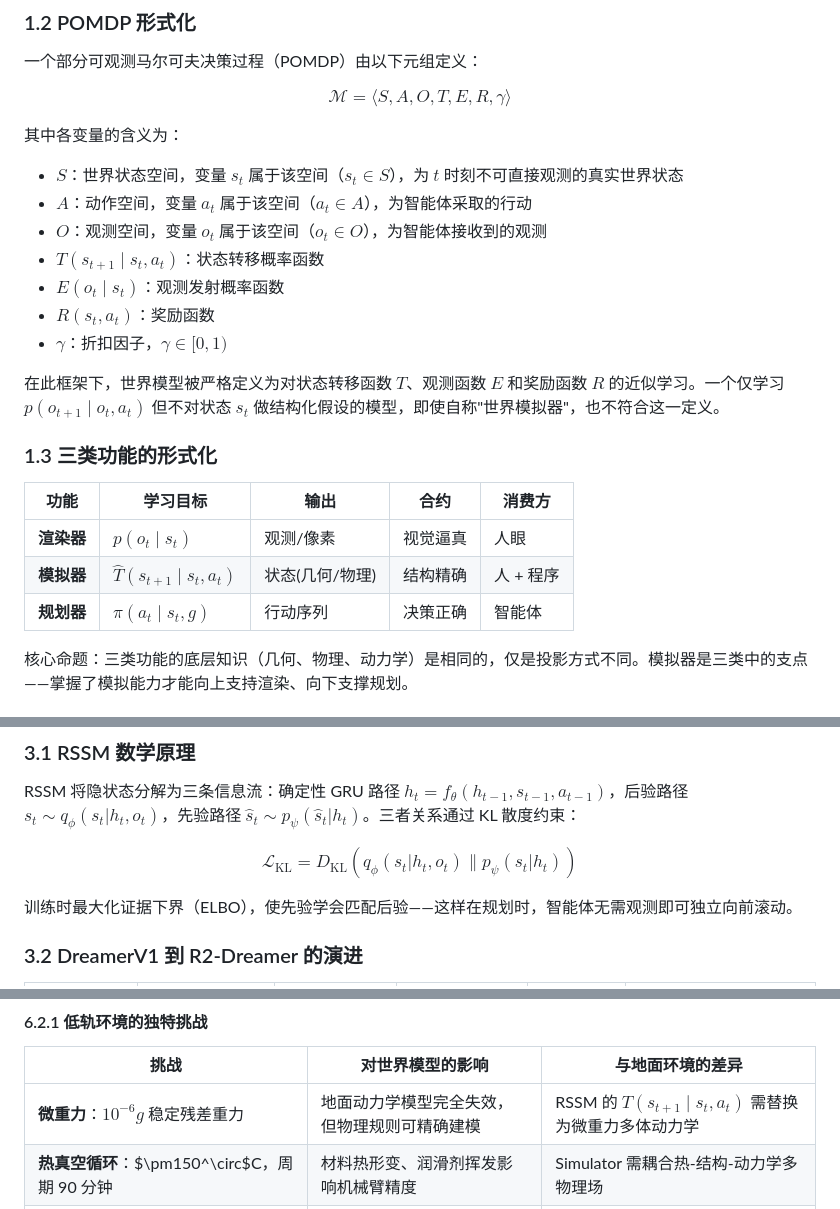
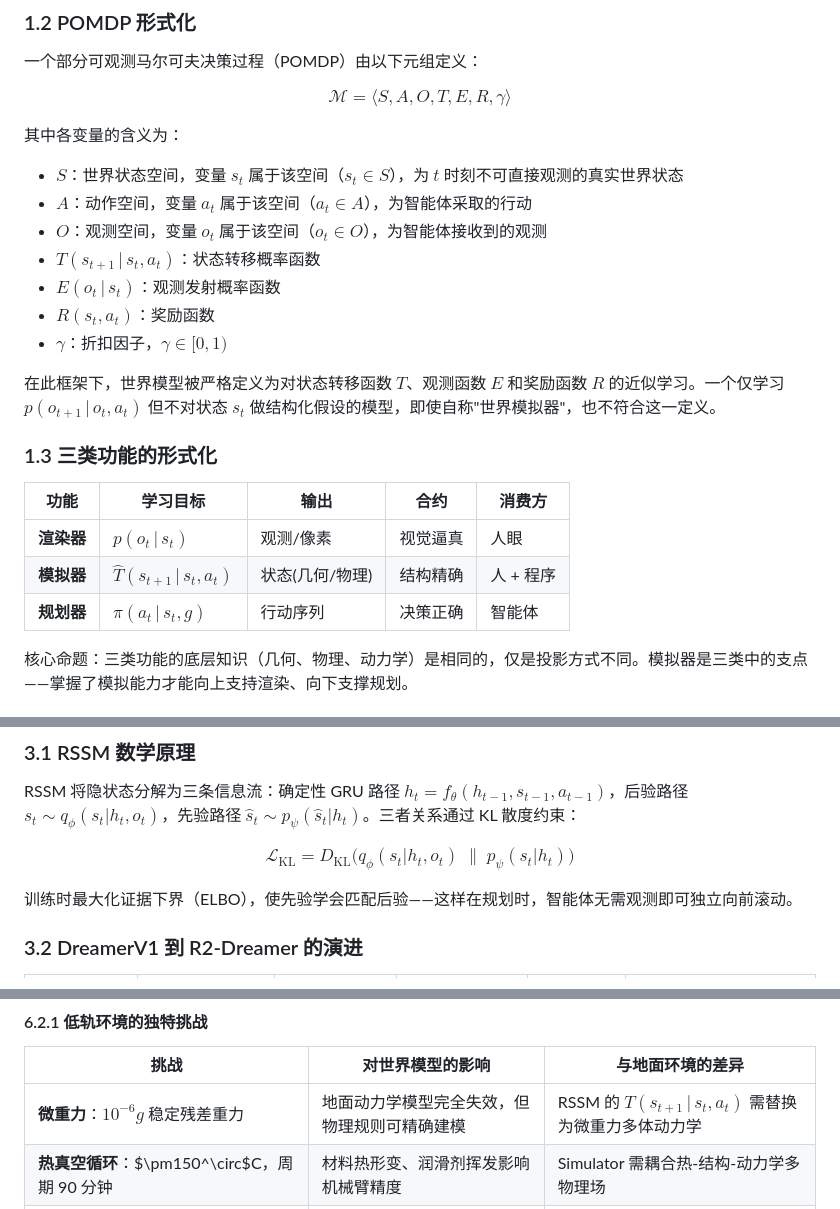
Before and after one commit to kezhiii/world-model, a Markdown page: world_model_review.md, 3 parts joined by grey strips. GitHub-like rendering.

Commit message:
Fix all LaTeX rendering: replace \mid with \,|\, inline, replace \| with \big\|\; in display math

```diff
--- a/world_model_review.md
+++ b/world_model_review.md
@@ -26,20 +26,20 @@ $$\mathcal{M} = \langle S, A, O, T, E, R, \gamma \rangle$$
 - $S$：世界状态空间，变量 $s_t$ 属于该空间（$s_t \in S$），为 $t$ 时刻不可直接观测的真实世界状态
 - $A$：动作空间，变量 $a_t$ 属于该空间（$a_t \in A$），为智能体采取的行动
 - $O$：观测空间，变量 $o_t$ 属于该空间（$o_t \in O$），为智能体接收到的观测
-- $T(s_{t+1}\mid s_t,a_t)$：状态转移概率函数
-- $E(o_t\mid s_t)$：观测发射概率函数
+- $T(s_{t+1}\,|\,s_t,a_t)$：状态转移概率函数
+- $E(o_t\,|\,s_t)$：观测发射概率函数
 - $R(s_t,a_t)$：奖励函数
 - $\gamma$：折扣因子，$\gamma\in[0,1)$
 
-在此框架下，世界模型被严格定义为对状态转移函数 $T$、观测函数 $E$ 和奖励函数 $R$ 的近似学习。一个仅学习 $p(o_{t+1} \mid o_t, a_t)$ 但不对状态 $s_t$ 做结构化假设的模型，即使自称"世界模拟器"，也不符合这一定义。
+在此框架下，世界模型被严格定义为对状态转移函数 $T$、观测函数 $E$ 和奖励函数 $R$ 的近似学习。一个仅学习 $p(o_{t+1}\,|\,o_t,a_t)$ 但不对状态 $s_t$ 做结构化假设的模型，即使自称"世界模拟器"，也不符合这一定义。
 
 ### 1.3 三类功能的形式化
 
 | 功能 | 学习目标 | 输出 | 合约 | 消费方 |
 |------|---------|------|------|-------|
-| **渲染器** | $p(o_t \mid s_t)$ | 观测/像素 | 视觉逼真 | 人眼 |
-| **模拟器** | $\hat{T}(s_{t+1} \mid s_t, a_t)$ | 状态(几何/物理) | 结构精确 | 人 + 程序 |
-| **规划器** | $\pi(a_t \mid s_t, g)$ | 行动序列 | 决策正确 | 智能体 |
+| **渲染器** | $p(o_t\,|\,s_t)$ | 观测/像素 | 视觉逼真 | 人眼 |
+| **模拟器** | $\hat{T}(s_{t+1}\,|\,s_t,a_t)$ | 状态(几何/物理) | 结构精确 | 人 + 程序 |
+| **规划器** | $\pi(a_t\,|\,s_t,g)$ | 行动序列 | 决策正确 | 智能体 |
 
 核心命题：三类功能的底层知识（几何、物理、动力学）是相同的，仅是投影方式不同。模拟器是三类中的支点——掌握了模拟能力才能向上支持渲染、向下支撑规划。
 
@@ -118,7 +118,7 @@ Transformer (IRIS)   ★★         ★★        ★★        功能覆盖不
 
 RSSM 将隐状态分解为三条信息流：确定性 GRU 路径 $h_t = f_\theta(h_{t-1}, s_{t-1}, a_{t-1})$，后验路径 $s_t \sim q_\phi(s_t|h_t,o_t)$，先验路径 $\hat{s}_t \sim p_\psi(\hat{s}_t|h_t)$。三者关系通过 KL 散度约束：
 
-$$\mathcal{L}_{\text{KL}} = D_{\text{KL}}(q_\phi(s_t|h_t,o_t) \| p_\psi(s_t|h_t))$$
+$$\mathcal{L}_{\text{KL}} = D_{\text{KL}}\big(q_\phi(s_t|h_t,o_t)\;\big\|\;p_\psi(s_t|h_t)\big)$$
 
 训练时最大化证据下界（ELBO），使先验学会匹配后验——这样在规划时，智能体无需观测即可独立向前滚动。
 
@@ -237,7 +237,7 @@ arXiv:2606.00133 明确识别出的"物理先验网络"路线（PINN, 可微分
 
 | 挑战 | 对世界模型的影响 | 与地面环境的差异 |
 |------|---------------|----------------|
-| **微重力**：$10^{-6}g$ 稳定残差重力 | 地面动力学模型完全失效，但物理规则可精确建模 | RSSM 的 $T(s_{t+1}\mid s_t,a_t)$ 需替换为微重力多体动力学 |
+| **微重力**：$10^{-6}g$ 稳定残差重力 | 地面动力学模型完全失效，但物理规则可精确建模 | RSSM 的 $T(s_{t+1}\,|\,s_t,a_t)$ 需替换为微重力多体动力学 |
 | **热真空循环**：$\pm150^\circ$C，周期 90 分钟 | 材料热形变、润滑剂挥发影响机械臂精度 | Simulator 需耦合热-结构-动力学多物理场 |
 | **通信窗口**：LEO 过境窗口 5-10 分钟/轨 | 无法持续遥控，需要本地闭环 Planner | Planner 必须在过境窗口外完全自主运行 |
 | **计算约束**：星载单板计算机（Rad-Hard，~1W） | 扩散模型不可行，SSM/RSSM 是唯一选项 | Dreamer 类轻量架构天然契合 |
```
